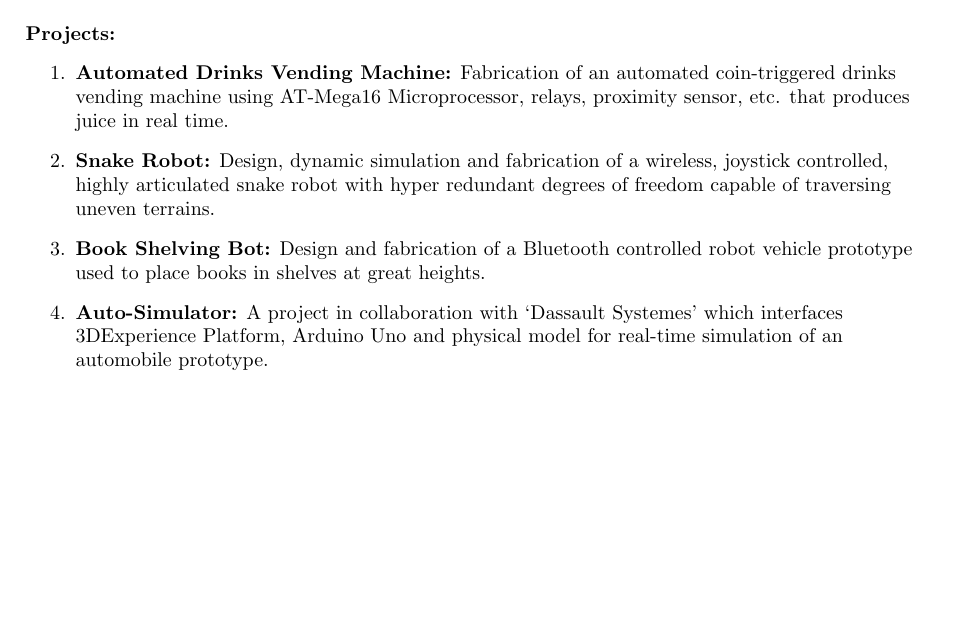
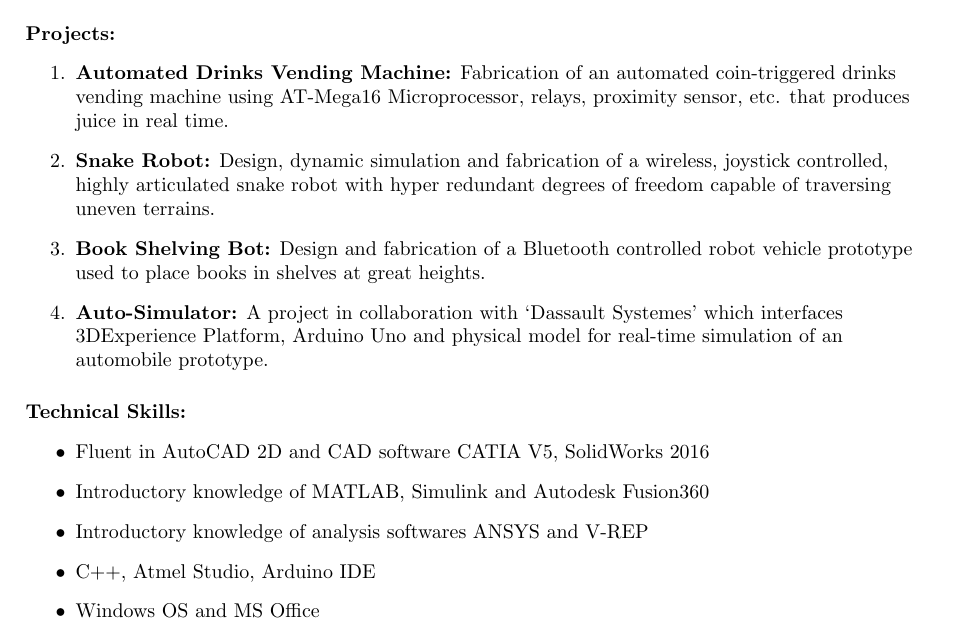
Before and after one commit to tejasgurav786/tejasgurav_Resume, a LaTeX CV (TejasGuravResume.tex): part of the page, cut so that both start at the same text, the shorter picture padded with empty space. Compiled offline with pdfLaTeX.

Commit message:
5. Technical Skills

```diff
--- a/TejasGuravResume.tex
+++ b/TejasGuravResume.tex
@@ -58,6 +58,15 @@
 			\item \textbf{Auto-Simulator:} A project in collaboration with ‘Dassault Systemes’ which interfaces 3DExperience Platform, Arduino Uno and physical model for real-time simulation of an automobile prototype.
 		\end{enumerate}
 
+		\medskip
+		\textbf{Technical Skills:}
+		\begin{itemize}
+			\item Fluent in AutoCAD 2D and CAD software CATIA V5, SolidWorks 2016
+			\item Introductory knowledge of MATLAB, Simulink and Autodesk Fusion360
+			\item Introductory knowledge of analysis softwares ANSYS and V-REP
+			\item C++, Atmel Studio, Arduino IDE
+			\item Windows OS and MS Office
+		\end{itemize}
 
 	\end{flushleft}
 \end{document}
```
Also changed, not shown: TejasGuravResume.pdf, 2 other files.
